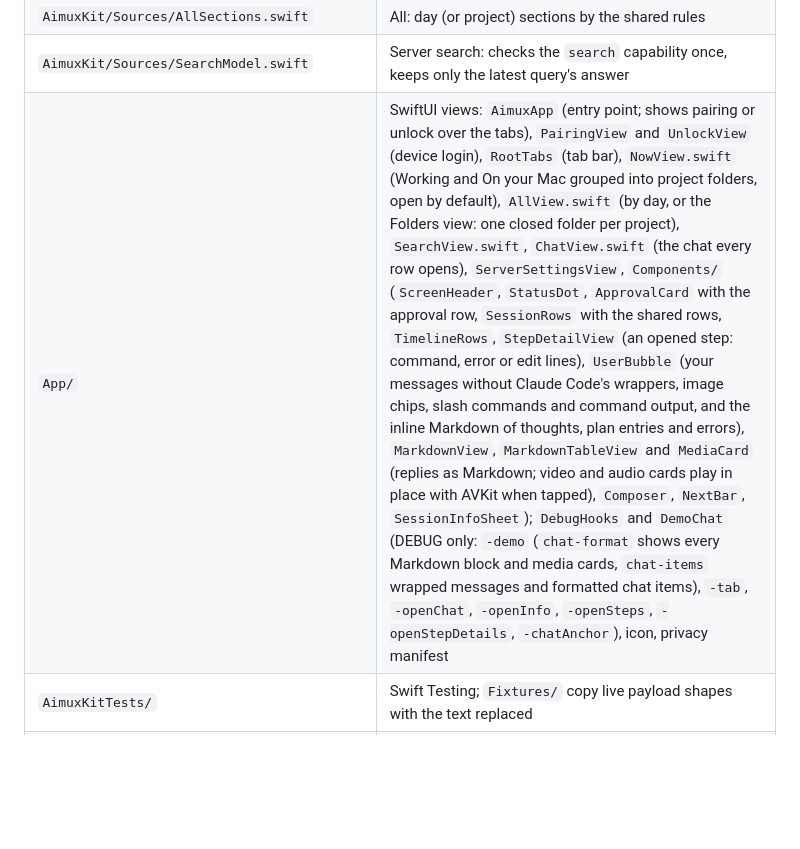
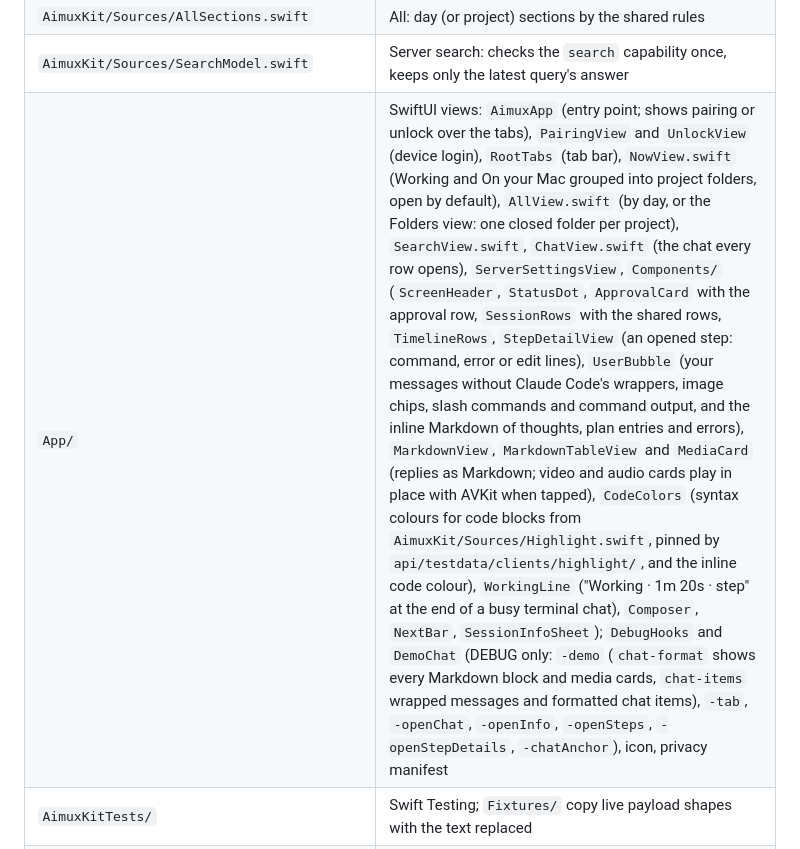
Before and after one commit to zanetworker/aimux, a Markdown page: clients/ios/README.md, the part around the change. Drawn GitHub-style; blank space fills up the shorter version.

Commit message:
docs: release notes and iPhone README for today's client changes
Co-Authored-By: Claude Opus 5.5 <noreply@anthropic.com>

```diff
--- a/clients/ios/README.md
+++ b/clients/ios/README.md
@@ -72,7 +72,7 @@ DEBUG launch arguments for screenshots and UI tests: `-demo finding|list|twenty|
 | `AimuxKit/Sources/NowModel.swift`, `NowRanking.swift`, `Activity.swift` | Now: activity from event snapshots, the shared ranking, answers and Retry |
 | `AimuxKit/Sources/AllSections.swift` | All: day (or project) sections by the shared rules |
 | `AimuxKit/Sources/SearchModel.swift` | Server search: checks the `search` capability once, keeps only the latest query's answer |
-| `App/` | SwiftUI views: `AimuxApp` (entry point; shows pairing or unlock over the tabs), `PairingView` and `UnlockView` (device login), `RootTabs` (tab bar), `NowView.swift` (Working and On your Mac grouped into project folders, open by default), `AllView.swift` (by day, or the Folders view: one closed folder per project), `SearchView.swift`, `ChatView.swift` (the chat every row opens), `ServerSettingsView`, `Components/` (`ScreenHeader`, `StatusDot`, `ApprovalCard` with the approval row, `SessionRows` with the shared rows, `TimelineRows`, `StepDetailView` (an opened step: command, error or edit lines), `UserBubble` (your messages without Claude Code's wrappers, image chips, slash commands and command output, and the inline Markdown of thoughts, plan entries and errors), `MarkdownView`, `MarkdownTableView` and `MediaCard` (replies as Markdown; video and audio cards play in place with AVKit when tapped), `Composer`, `NextBar`, `SessionInfoSheet`); `DebugHooks` and `DemoChat` (DEBUG only: `-demo` (`chat-format` shows every Markdown block and media cards, `chat-items` wrapped messages and formatted chat items), `-tab`, `-openChat`, `-openInfo`, `-openSteps`, `-openStepDetails`, `-chatAnchor`), icon, privacy manifest |
+| `App/` | SwiftUI views: `AimuxApp` (entry point; shows pairing or unlock over the tabs), `PairingView` and `UnlockView` (device login), `RootTabs` (tab bar), `NowView.swift` (Working and On your Mac grouped into project folders, open by default), `AllView.swift` (by day, or the Folders view: one closed folder per project), `SearchView.swift`, `ChatView.swift` (the chat every row opens), `ServerSettingsView`, `Components/` (`ScreenHeader`, `StatusDot`, `ApprovalCard` with the approval row, `SessionRows` with the shared rows, `TimelineRows`, `StepDetailView` (an opened step: command, error or edit lines), `UserBubble` (your messages without Claude Code's wrappers, image chips, slash commands and command output, and the inline Markdown of thoughts, plan entries and errors), `MarkdownView`, `MarkdownTableView` and `MediaCard` (replies as Markdown; video and audio cards play in place with AVKit when tapped), `CodeColors` (syntax colours for code blocks from `AimuxKit/Sources/Highlight.swift`, pinned by `api/testdata/clients/highlight/`, and the inline code colour), `WorkingLine` ("Working · 1m 20s · step" at the end of a busy terminal chat), `Composer`, `NextBar`, `SessionInfoSheet`); `DebugHooks` and `DemoChat` (DEBUG only: `-demo` (`chat-format` shows every Markdown block and media cards, `chat-items` wrapped messages and formatted chat items), `-tab`, `-openChat`, `-openInfo`, `-openSteps`, `-openStepDetails`, `-chatAnchor`), icon, privacy manifest |
 | `AimuxKitTests/` | Swift Testing; `Fixtures/` copy live payload shapes with the text replaced |
 | `UITests/` | `NowAllUITests.swift`: answers an approval on Now and opens its session, opens All and Search; busy Now shows approvals as rows that open in place; the server sheet. `ChatUITests.swift`: a Now row opens the chat with steps and info; Allow collapses the approval card; a read-only chat has no composer; the Next bar follows Now after an answer; titles read without isolate marks; a terminal chat types into the Mac and its prompt card answers |
 | `docs/brief.md` | Starting brief: endpoints, events, loading rules from the web client, voice |
```
Also changed, not shown: RELEASE_NOTES.md (+10 -0 lines).
